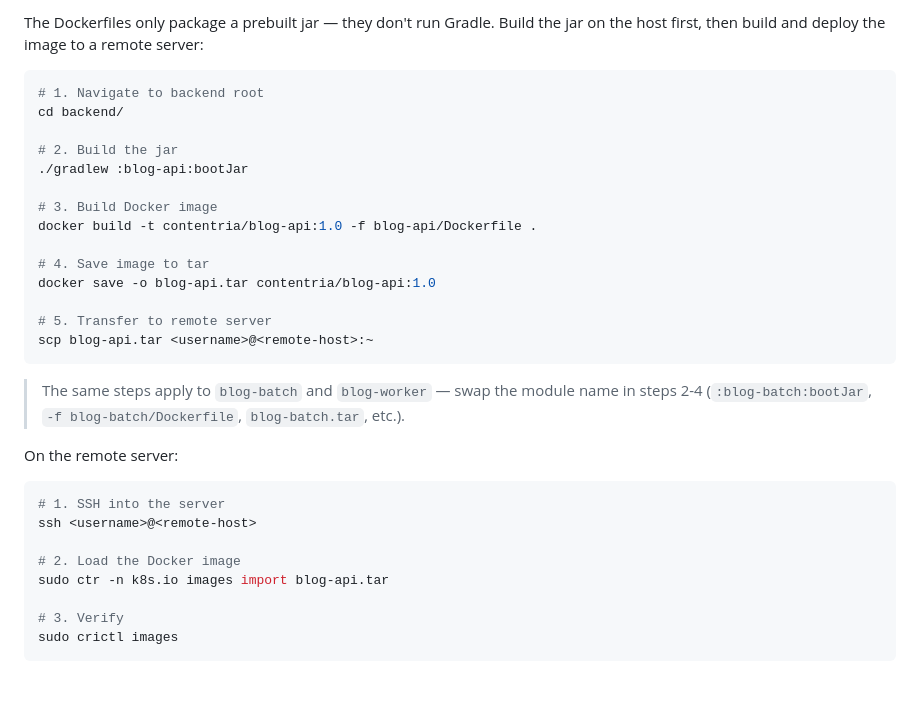
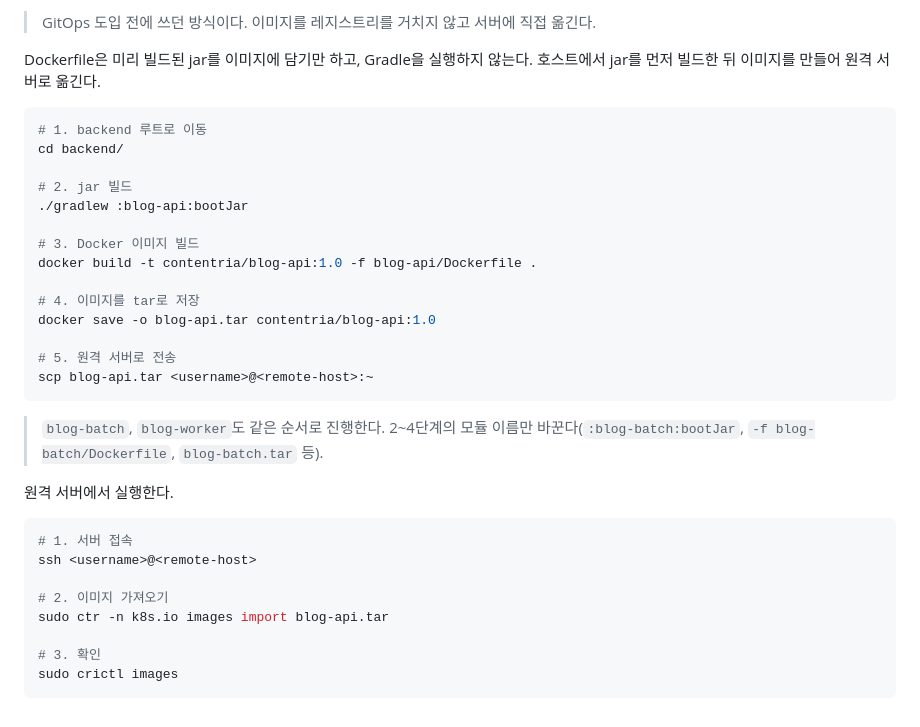
Before and after one commit to seung7642/contentria, a Markdown page: backend/README.md, the part around one of its changes. Drawn GitHub-style; blank space fills up the shorter version.

````diff
--- a/backend/README.md
+++ b/backend/README.md
@@ -157,36 +86,36 @@ See the `docs/` directory for detailed guidelines:
 
-The Dockerfiles only package a prebuilt jar — they don't run Gradle. Build the jar on
-the host first, then build and deploy the image to a remote server:
+> GitOps 도입 전에 쓰던 방식이다. 이미지를 레지스트리를 거치지 않고 서버에 직접 옮긴다.
+
+Dockerfile은 미리 빌드된 jar를 이미지에 담기만 하고, Gradle을 실행하지 않는다. 호스트에서 jar를 먼저 빌드한 뒤 이미지를 만들어 원격 서버로 옮긴다.
 
 ```bash
-# 1. Navigate to backend root
+# 1. backend 루트로 이동
 cd backend/
 
-# 2. Build the jar
+# 2. jar 빌드
 ./gradlew :blog-api:bootJar
 
-# 3. Build Docker image
+# 3. Docker 이미지 빌드
 docker build -t contentria/blog-api:1.0 -f blog-api/Dockerfile .
 
-# 4. Save image to tar
+# 4. 이미지를 tar로 저장
 docker save -o blog-api.tar contentria/blog-api:1.0
 
-# 5. Transfer to remote server
+# 5. 원격 서버로 전송
 scp blog-api.tar <username>@<remote-host>:~
 ```
 
-> The same steps apply to `blog-batch` and `blog-worker` — swap the module name in
-> steps 2-4 (`:blog-batch:bootJar`, `-f blog-batch/Dockerfile`, `blog-batch.tar`, etc.).
+> `blog-batch`, `blog-worker`도 같은 순서로 진행한다. 2~4단계의 모듈 이름만 바꾼다(`:blog-batch:bootJar`, `-f blog-batch/Dockerfile`, `blog-batch.tar` 등).
 
-On the remote server:
+원격 서버에서 실행한다.
 
 ```bash
-# 1. SSH into the server
+# 1. 서버 접속
 ssh <username>@<remote-host>
 
-# 2. Load the Docker image
+# 2. 이미지 가져오기
 sudo ctr -n k8s.io images import blog-api.tar
 
-# 3. Verify
+# 3. 확인
 sudo crictl images
 ```
````
Also changed, not shown: other parts of backend/README.md (+54 -125 lines).
